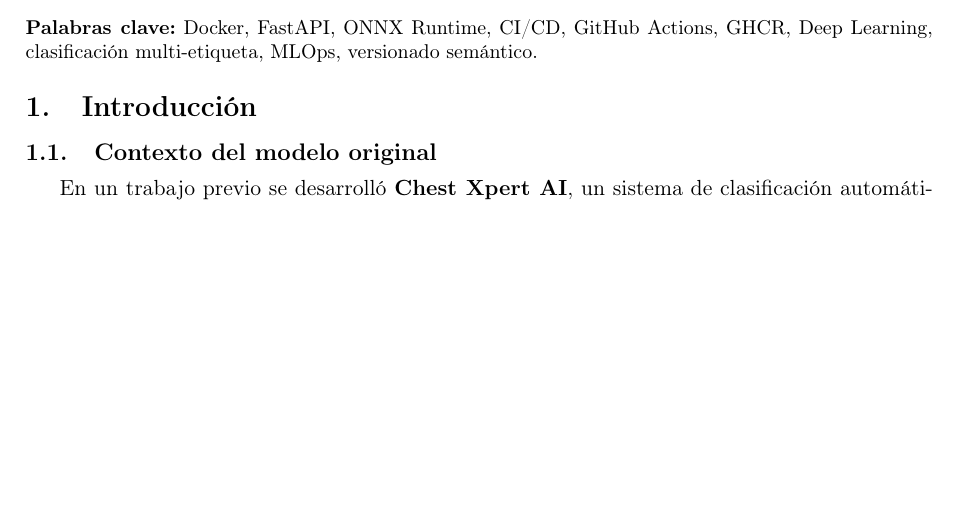
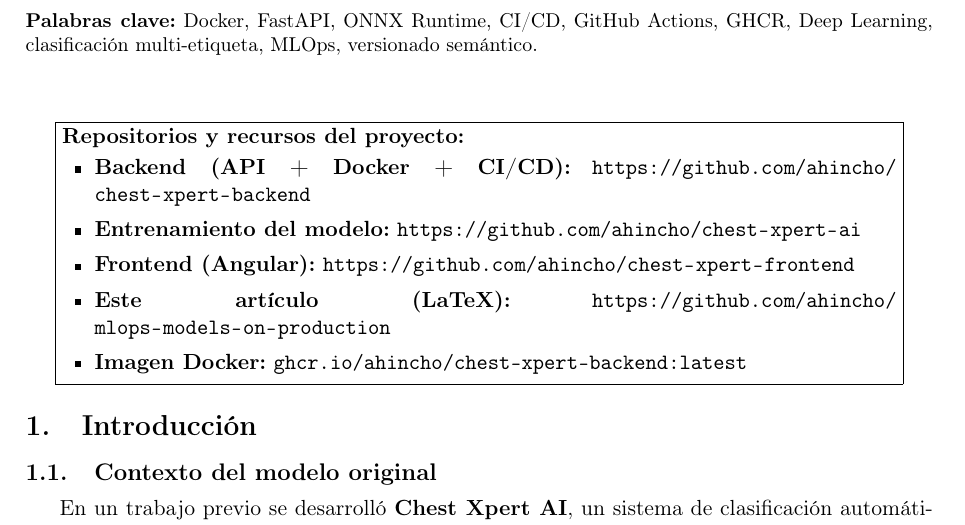
Before and after one commit to ahincho/mlops-models-on-production, a LaTeX paper (main.tex, which reads sections/abstract.tex): part of page 1 of 14, cut so that both start at the same text, the shorter picture padded with empty space. Compiled offline with pdfLaTeX.

Commit message:
docs: move repository links to top of article (visible after abstract)
- Repositories in a highlighted box right after the abstract
- Professor can see links immediately without reading the full article

```diff
--- a/sections/abstract.tex
+++ b/sections/abstract.tex
@@ -10,3 +10,18 @@
 \noindent
 \textbf{Palabras clave:} Docker, FastAPI, ONNX Runtime, CI/CD, GitHub Actions, GHCR, Deep Learning, clasificaci\'on multi-etiqueta, MLOps, versionado sem\'antico.
 \end{abstract}
+
+\vspace{0.5cm}
+\noindent
+\begin{center}
+\fbox{\parbox{0.92\textwidth}{
+\textbf{Repositorios y recursos del proyecto:}
+\begin{itemize}[leftmargin=1.5em, topsep=2pt]
+    \item \textbf{Backend (API + Docker + CI/CD):} \url{https://github.com/ahincho/chest-xpert-backend}
+    \item \textbf{Entrenamiento del modelo:} \url{https://github.com/ahincho/chest-xpert-ai}
+    \item \textbf{Frontend (Angular):} \url{https://github.com/ahincho/chest-xpert-frontend}
+    \item \textbf{Este art\'iculo (LaTeX):} \url{https://github.com/ahincho/mlops-models-on-production}
+    \item \textbf{Imagen Docker:} \texttt{ghcr.io/ahincho/chest-xpert-backend:latest}
+\end{itemize}
+}}
+\end{center}
```
